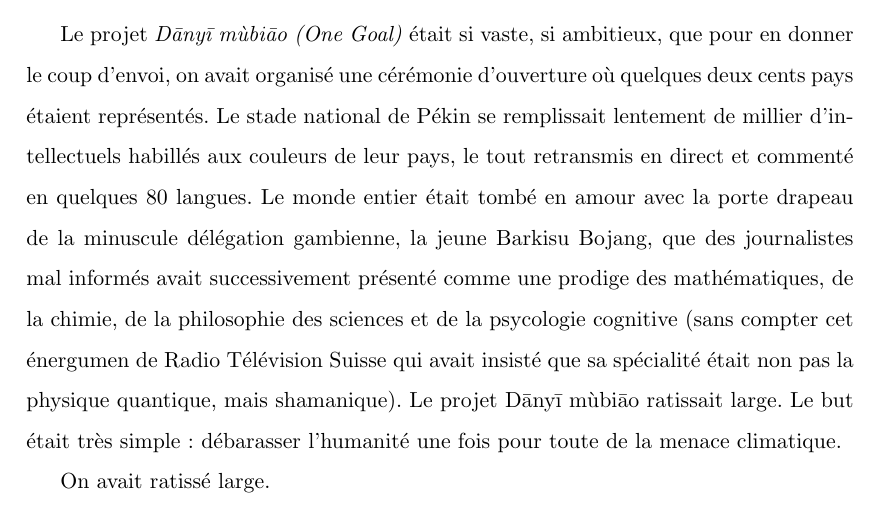
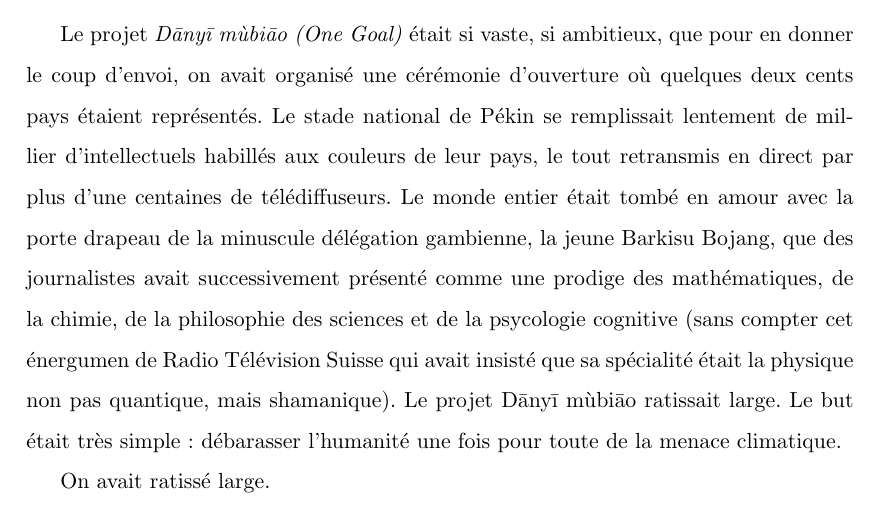
Before and after one commit to mathieu-bergeron/nouvelle, a LaTeX document (_latex/six-facons.tex, which reads _latex/prologue.tex): part of page 3 of 18, cut so that both start at the same text. Compiled offline with pdfLaTeX.

Commit message:
cérémonie d'ouverture

```diff
--- a/_latex/prologue.tex
+++ b/_latex/prologue.tex
@@ -6,15 +6,15 @@ que pour en donner le coup d'envoi, on avait organisé une cérémonie d'ouvertu
 où quelques deux cents pays étaient représentés.
 %
 Le stade national de Pékin se remplissait lentement de millier d'intellectuels
-habillés aux couleurs de leur pays, le tout retransmis en direct et commenté en
-quelques 80 langues.
+habillés aux couleurs de leur pays, le tout retransmis en direct par plus d'une
+centaines de télédiffuseurs.
 %
 Le monde entier était tombé en amour avec la porte drapeau de la minuscule
-délégation gambienne, la jeune Barkisu Bojang, que des journalistes mal
-informés avait successivement présenté comme une prodige des mathématiques, de
-la chimie, de la philosophie des sciences et de la psycologie cognitive (sans
-compter cet énergumen de Radio Télévision Suisse qui avait insisté que sa
-spécialité était non pas la physique quantique, mais shamanique).
+délégation gambienne, la jeune Barkisu Bojang, que des journalistes avait
+successivement présenté comme une prodige des mathématiques, de la chimie, de
+la philosophie des sciences et de la psycologie cognitive (sans compter cet
+énergumen de Radio Télévision Suisse qui avait insisté que sa spécialité était
+la physique non pas quantique, mais shamanique).
 %
 Le projet \nomProjet{} ratissait large. Le but était très simple: débarasser
 l'humanité une fois pour toute de la menace climatique.
```
